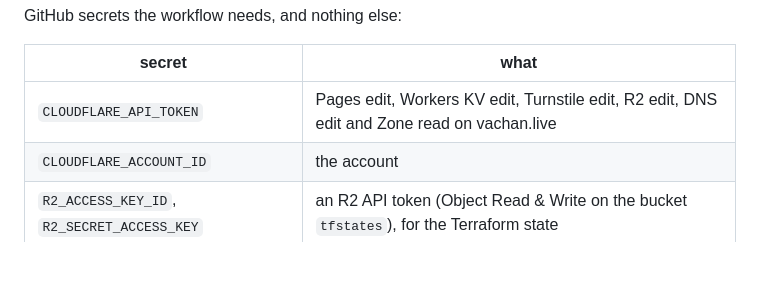
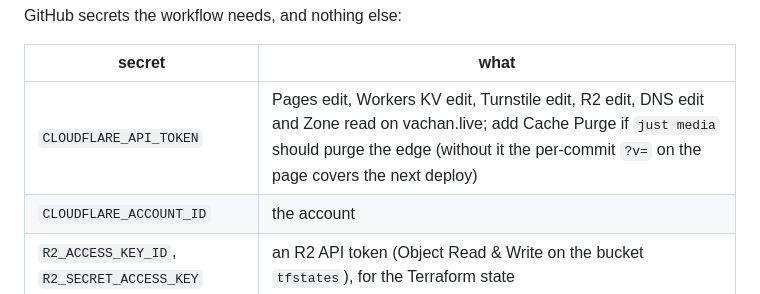
Before and after one commit to icf-c/vachan.live, a Markdown page: README.md, the part around the change. GitHub-like rendering; blank space fills up the shorter version.

Commit message:
README: the optional Cache Purge scope
Co-Authored-By: Claude Fable 5.1 <noreply@anthropic.com>
Claude-Session: https://claude.ai/code/session_01Fn2Mshqxe4uYYKz3wPMgJC

```diff
--- a/README.md
+++ b/README.md
@@ -38,7 +38,7 @@ GitHub secrets the workflow needs, and nothing else:
 
 | secret | what |
 | --- | --- |
-| `CLOUDFLARE_API_TOKEN` | Pages edit, Workers KV edit, Turnstile edit, R2 edit, DNS edit and Zone read on vachan.live |
+| `CLOUDFLARE_API_TOKEN` | Pages edit, Workers KV edit, Turnstile edit, R2 edit, DNS edit and Zone read on vachan.live; add Cache Purge if `just media` should purge the edge (without it the per-commit `?v=` on the page covers the next deploy) |
 | `CLOUDFLARE_ACCOUNT_ID` | the account |
 | `R2_ACCESS_KEY_ID`, `R2_SECRET_ACCESS_KEY` | an R2 API token (Object Read & Write on the bucket `tfstates`), for the Terraform state |
 
```
